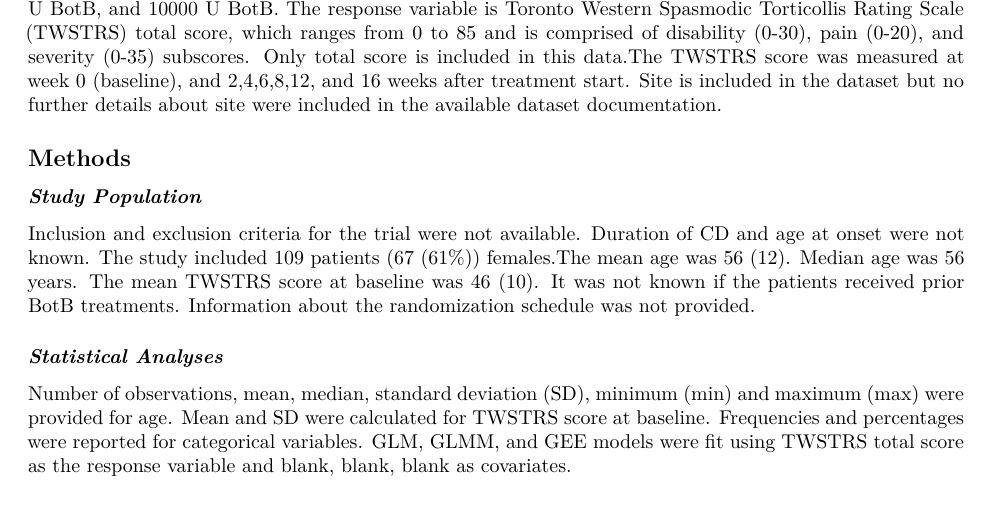
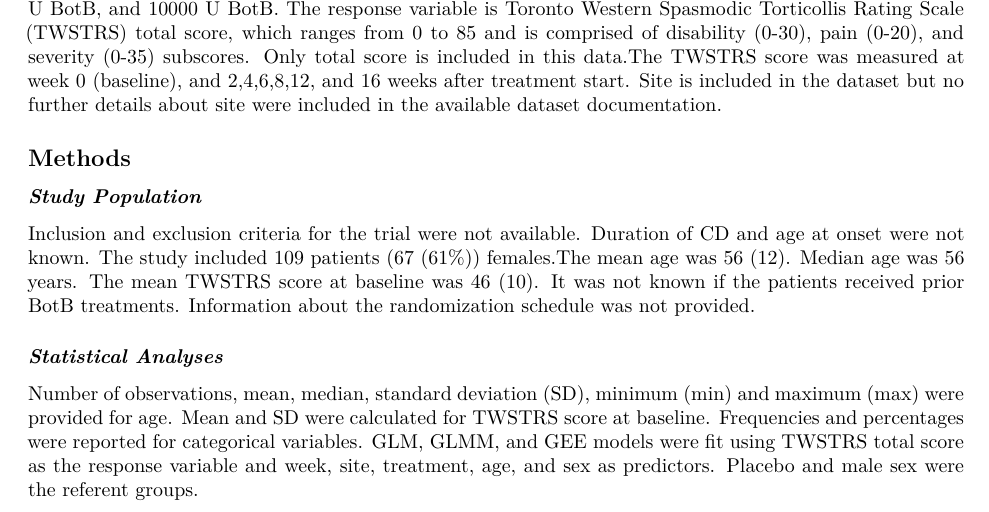
Before and after one commit to ndblasco/BIOS-667-Group-5-Project, an R Markdown document (BIOS 667 Group Project.Rmd): part of page 1 of 2, cut so that both start at the same text. Rendered offline with R 4.5, knitr and Pandoc, then LaTeX, with nearby package versions; some code elsewhere in the file could not run offline.

Commit message:
Update BIOS 667 Group Project.Rmd
Updated statistical analyses section to include description of GLM model that was fit

```diff
--- a/BIOS 667 Group Project.Rmd
+++ b/BIOS 667 Group Project.Rmd
@@ -118,7 +118,7 @@ The purpose of this project is to examine the effects of botulism toxin type B (
 Inclusion and exclusion criteria for the trial were not available. Duration of CD and age at onset were not known. The study included 109 patients (67 (61%)) females.The mean age was 56 (12). Median age was 56 years. The mean TWSTRS score at baseline was 46 (10). It was not known if the patients received prior BotB treatments. Information about the randomization schedule was not provided.
 
 ### *Statistical Analyses*
-Number of observations, mean, median, standard deviation (SD), minimum (min) and maximum (max) were provided for age. Mean and SD were calculated for TWSTRS score at baseline. Frequencies and percentages were reported for categorical variables. GLM, GLMM, and GEE models were fit using TWSTRS total score as the response variable and blank, blank, blank as covariates.
+Number of observations, mean, median, standard deviation (SD), minimum (min) and maximum (max) were provided for age. Mean and SD were calculated for TWSTRS score at baseline. Frequencies and percentages were reported for categorical variables. GLM, GLMM, and GEE models were fit using TWSTRS total score as the response variable and week, site, treatment, age, and sex as predictors. Placebo and male sex were the referent groups.
 
 ## Results
 Clear Figures/tables describing and summarizing key outcomes/variables
```
